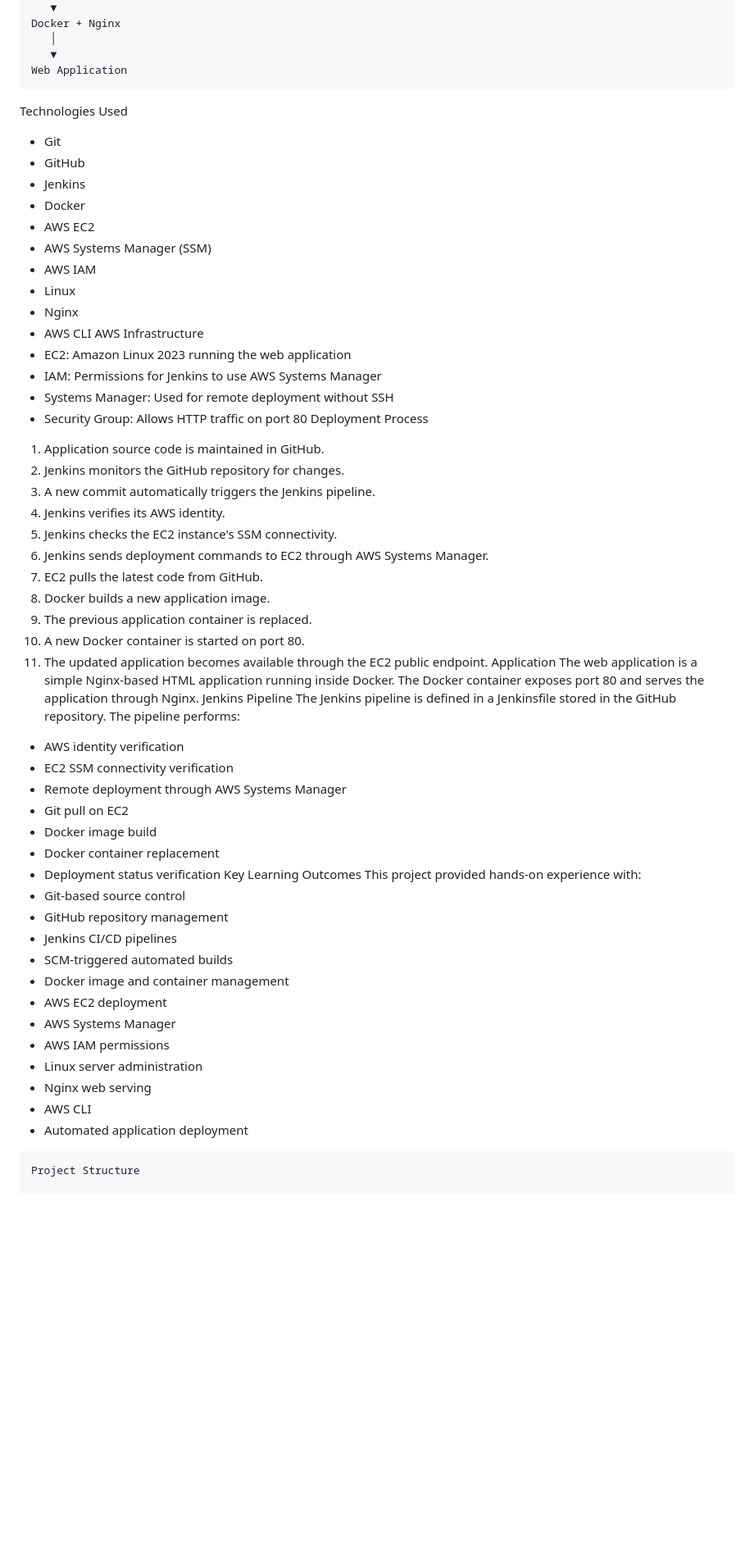
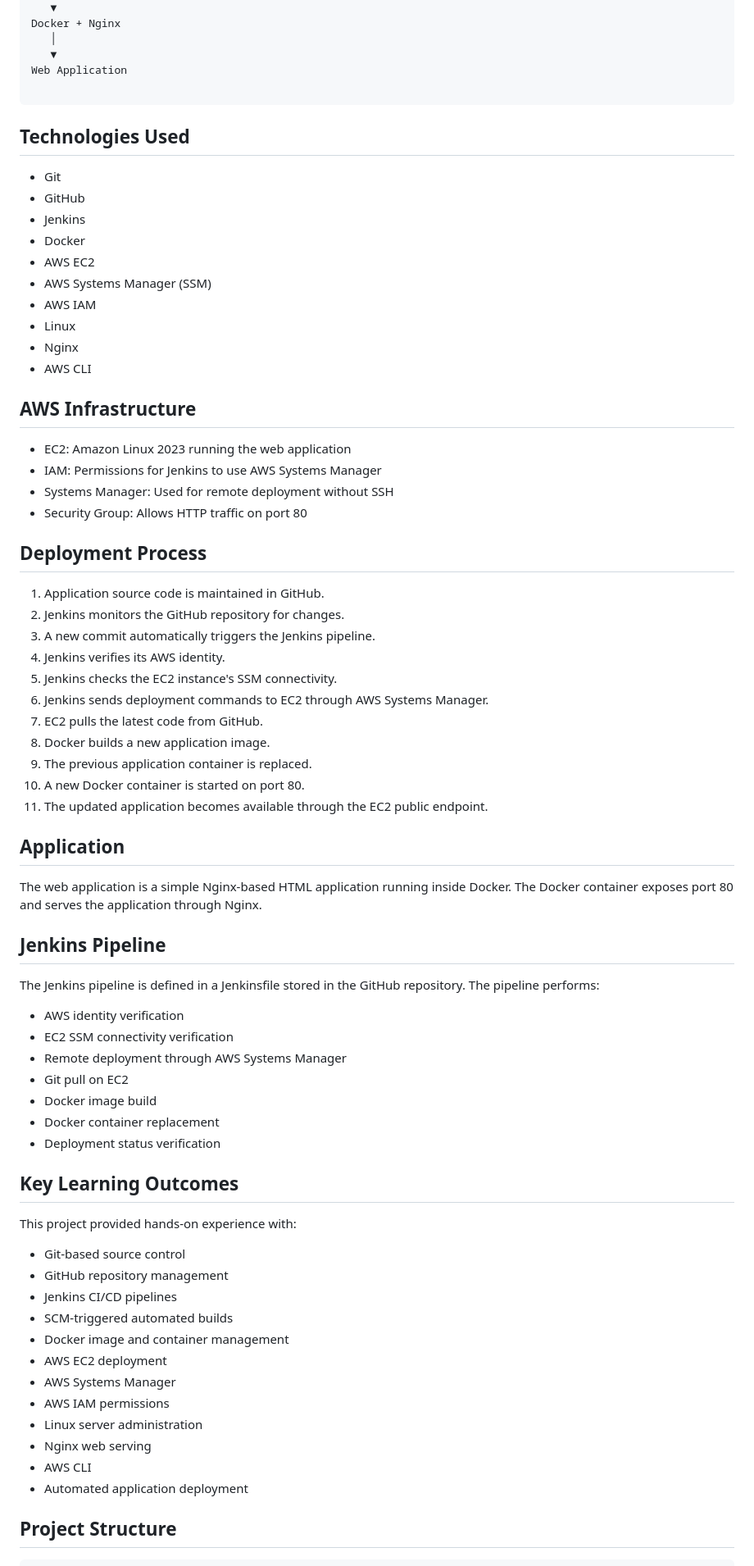
Before and after one commit to susritsahu-personal/aws-devops-cicd-pipeline, a Markdown page: README.md, the part around one of its changes. Shown at 82% size. GitHub-like rendering; blank space fills up the shorter version.

Commit message:
Fix README section formatting

````diff
--- a/README.md
+++ b/README.md
@@ -39,8 +39,9 @@ Docker + Nginx
    │
    ▼
 Web Application
+
 ```
-Technologies Used
+## Technologies Used
 - Git
 - GitHub
 - Jenkins
@@ -51,12 +52,12 @@ Technologies Used
 - Linux
 - Nginx
 - AWS CLI
-AWS Infrastructure
+## AWS Infrastructure
 - EC2: Amazon Linux 2023 running the web application
 - IAM: Permissions for Jenkins to use AWS Systems Manager
 - Systems Manager: Used for remote deployment without SSH
 - Security Group: Allows HTTP traffic on port 80
-Deployment Process
+## Deployment Process
 1. Application source code is maintained in GitHub.
 2. Jenkins monitors the GitHub repository for changes.
 3. A new commit automatically triggers the Jenkins pipeline.
@@ -68,10 +69,10 @@ Deployment Process
 9. The previous application container is replaced.
 10. A new Docker container is started on port 80.
 11. The updated application becomes available through the EC2 public endpoint.
-Application
+## Application
 The web application is a simple Nginx-based HTML application running inside Docker.
 The Docker container exposes port 80 and serves the application through Nginx.
-Jenkins Pipeline
+## Jenkins Pipeline
 The Jenkins pipeline is defined in a Jenkinsfile stored in the GitHub repository.
 The pipeline performs:
 - AWS identity verification
@@ -81,7 +82,7 @@ The pipeline performs:
 - Docker image build
 - Docker container replacement
 - Deployment status verification
-Key Learning Outcomes
+## Key Learning Outcomes
 This project provided hands-on experience with:
 - Git-based source control
 - GitHub repository management
@@ -95,9 +96,9 @@ This project provided hands-on experience with:
 - Nginx web serving
 - AWS CLI
 - Automated application deployment
+## Project Structure
+
 ```text
-Project Structure
-
 aws-devops-cicd-pipeline/
 │
 ├── Dockerfile
````
Also changed, not shown: other parts of README.md (+3 -3 lines).
